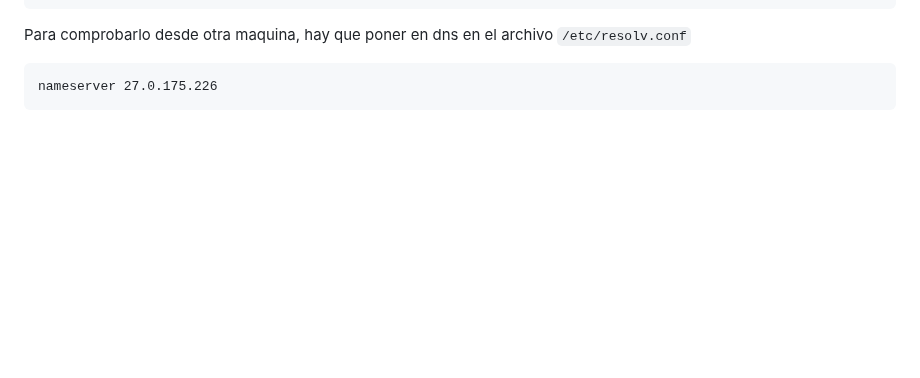
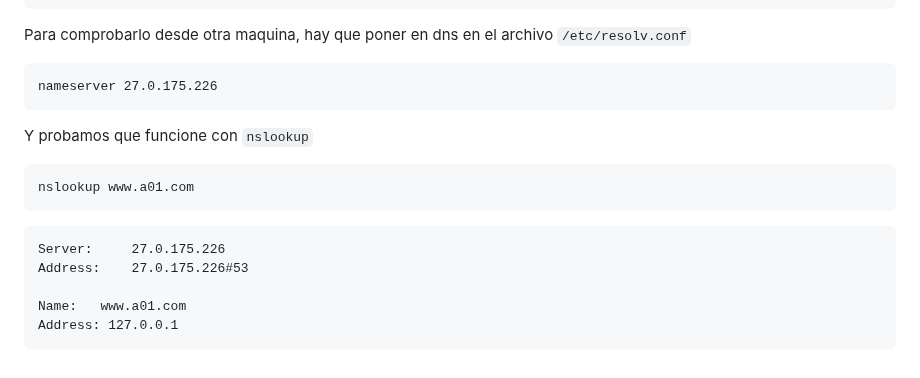
Before and after one commit to GreenLass000/DAW-Exercises, a Markdown page: dns-howto.md, the part around the change. Drawn GitHub-style; blank space fills up the shorter version.

Commit message:
dns-howto.md updated from https://stackedit.io/

````diff
--- a/dns-howto.md
+++ b/dns-howto.md
@@ -171,9 +171,20 @@ Para comprobarlo desde otra maquina, hay que poner en dns en el archivo `/etc/re
 ```
 nameserver 27.0.175.226
 ```
+Y probamos que funcione con `nslookup`
+```bash
+nslookup www.a01.com
+```
+```
+Server:		27.0.175.226
+Address:	27.0.175.226#53
+
+Name:	www.a01.com
+Address: 127.0.0.1
+```
 <!--stackedit_data:
-eyJoaXN0b3J5IjpbLTE4MzUzNzkxNDcsNzQ4ODYwMDcsMTU0Nj
-UyMzE5NCwtMjE0NzIzMjczMSwtMjEwMTEyNDY5MywxODkyNDIw
-NDg1LC0zODgzMzA0OTUsMTI0MTUxNDMwOCwtMTAwMjU0MzU2Nl
-19
+eyJoaXN0b3J5IjpbLTEwODkyMTk2NDEsLTE4MzUzNzkxNDcsNz
+Q4ODYwMDcsMTU0NjUyMzE5NCwtMjE0NzIzMjczMSwtMjEwMTEy
+NDY5MywxODkyNDIwNDg1LC0zODgzMzA0OTUsMTI0MTUxNDMwOC
+wtMTAwMjU0MzU2Nl19
 -->
````
